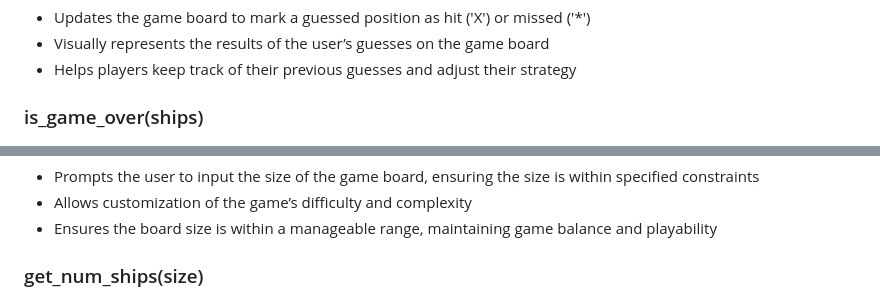
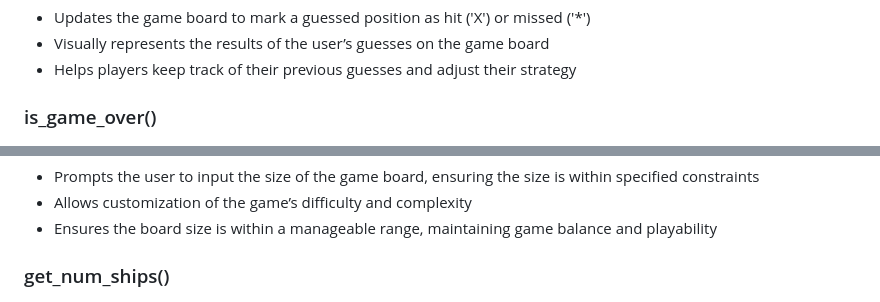
Before and after one commit to jonnybroughton/battleships1, a Markdown page: README.md, 2 parts joined by grey strips. Rendered like a GitHub page.

Commit message:
fix screenshot error

```diff
--- a/README.md
+++ b/README.md
@@ -52,7 +52,7 @@ In the game, the user is initially asked to define a grid size they wish to play
 - Visually represents the results of the user’s guesses on the game board
 - Helps players keep track of their previous guesses and adjust their strategy
 
-### is_game_over(ships)
+### is_game_over()
 ![Screenshot](assets/images/is-game-over.png)
 - Checks if all ships have been sunk
 - Determines the end of the game, providing confirmation when the user has successfully sunk all ships
@@ -64,7 +64,7 @@ In the game, the user is initially asked to define a grid size they wish to play
 - Allows customization of the game’s difficulty and complexity
 - Ensures the board size is within a manageable range, maintaining game balance and playability
 
-### get_num_ships(size)
+### get_num_ships()
 ![Screenshot](assets/images/get-num-ships.png)
 - Prompts the user to specify the number of ships to be placed on the board, ensuring it is within a valid range
 - Offers further customization, letting players choose how challenging they want the game to be
```
